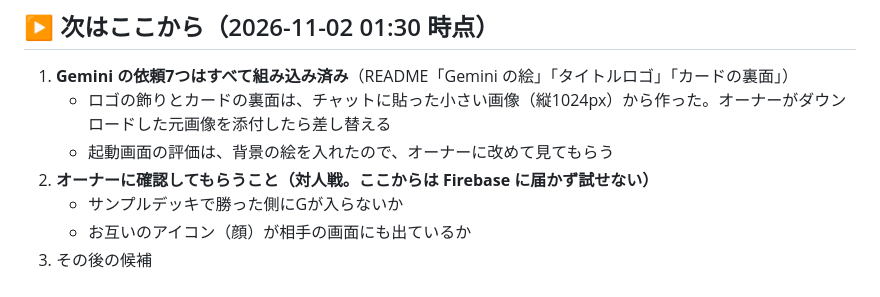
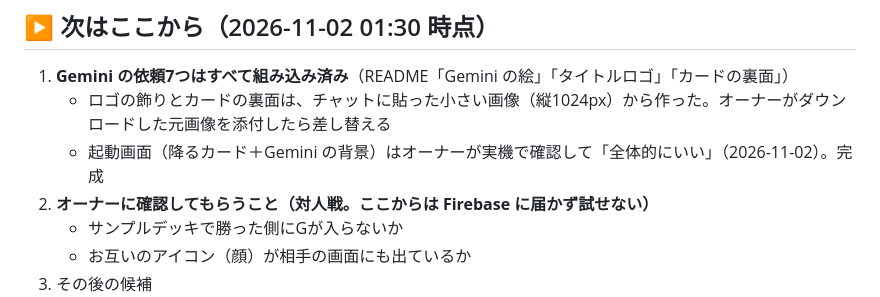
Before and after one commit to penpen-01/kyokai, a Markdown page: HANDOFF.md, the part around the change. GitHub-like rendering.

Commit message:
引き継ぎメモ：起動画面はオーナー確認済み
Co-Authored-By: Claude Opus 5.5 <noreply@anthropic.com>
Claude-Session: https://claude.ai/code/session_01SScYKMx2sjB6BuSXZmESck

```diff
--- a/HANDOFF.md
+++ b/HANDOFF.md
@@ -6,7 +6,7 @@
 
 1. **Gemini の依頼7つはすべて組み込み済み**（README「Gemini の絵」「タイトルロゴ」「カードの裏面」）
    - ロゴの飾りとカードの裏面は、チャットに貼った小さい画像（縦1024px）から作った。オーナーがダウンロードした元画像を添付したら差し替える
-   - 起動画面の評価は、背景の絵を入れたので、オーナーに改めて見てもらう
+   - 起動画面（降るカード＋Gemini の背景）はオーナーが実機で確認して「全体的にいい」（2026-11-02）。完成
 2. **オーナーに確認してもらうこと（対人戦。ここからは Firebase に届かず試せない）**
    - サンプルデッキで勝った側にGが入らないか
    - お互いのアイコン（顔）が相手の画面にも出ているか
```
